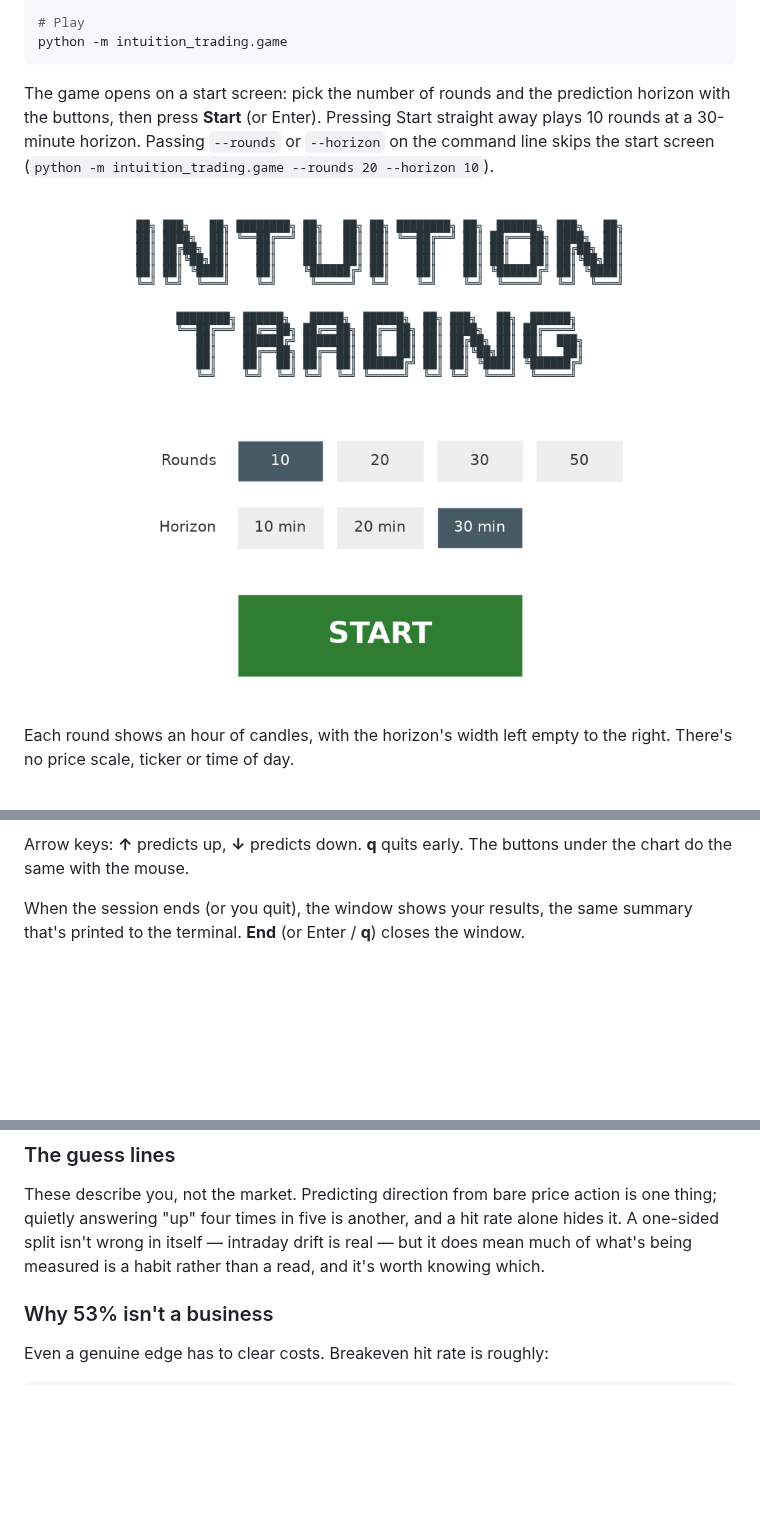
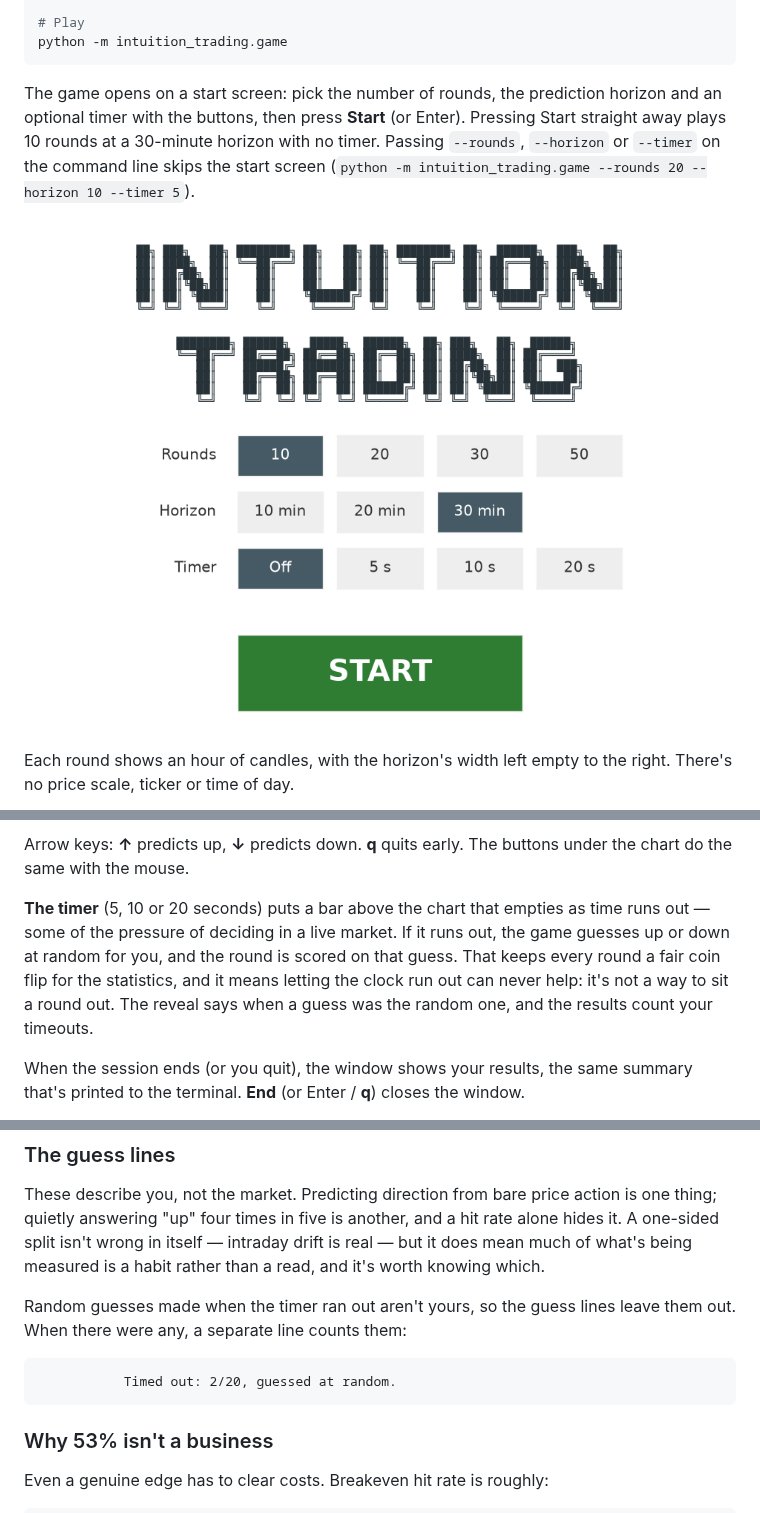
Before and after one commit to leomcg108/price-action-game, a Markdown page: README.md, 3 parts joined by grey strips. Drawn GitHub-style; pictures changed too: docs/images/start-screen.png; blank space fills up the shorter version.

Commit message:
Added timer option

````diff
--- a/README.md
+++ b/README.md
@@ -58,9 +58,9 @@ python -m intuition_trading.fetch
 python -m intuition_trading.game
 ```
 
-The game opens on a start screen: pick the number of rounds and the prediction
-horizon with the buttons, then press **Start** (or Enter). Pressing Start
-straight away plays 10 rounds at a 30-minute horizon. Passing `--rounds` or
-`--horizon` on the command line skips the start screen
-(`python -m intuition_trading.game --rounds 20 --horizon 10`).
+The game opens on a start screen: pick the number of rounds, the prediction
+horizon and an optional timer with the buttons, then press **Start** (or Enter).
+Pressing Start straight away plays 10 rounds at a 30-minute horizon with no
+timer. Passing `--rounds`, `--horizon` or `--timer` on the command line skips
+the start screen (`python -m intuition_trading.game --rounds 20 --horizon 10 --timer 5`).
 
@@ -73,6 +73,14 @@ right. There's no price scale, ticker or time of day.
 
 Arrow keys: **↑** predicts up, **↓** predicts down. **q** quits early. The
 buttons under the chart do the same with the mouse.
+
+**The timer** (5, 10 or 20 seconds) puts a bar above the chart that empties as
+time runs out — some of the pressure of deciding in a live market. If it runs
+out, the game guesses up or down at random for you, and the round is scored on
+that guess. That keeps every round a fair coin flip for the statistics, and it
+means letting the clock run out can never help: it's not a way to sit a round
+out. The reveal says when a guess was the random one, and the results count
+your timeouts.
 
 When the session ends (or you quit), the window shows your results, the same
 summary that's printed to the terminal. **End** (or Enter / **q**) closes the
@@ -240,6 +248,13 @@ rate alone hides it. A one-sided split isn't wrong in itself — intraday drift
 real — but it does mean much of what's being measured is a habit rather than a
 read, and it's worth knowing which.
 
+Random guesses made when the timer ran out aren't yours, so the guess lines
+leave them out. When there were any, a separate line counts them:
+
+```
+           Timed out: 2/20, guessed at random.
+```
+
 ### Why 53% isn't a business
 
 Even a genuine edge has to clear costs. Breakeven hit rate is roughly:
````
Also changed, not shown: other parts of README.md (+22 -5 lines), 8 other files.
